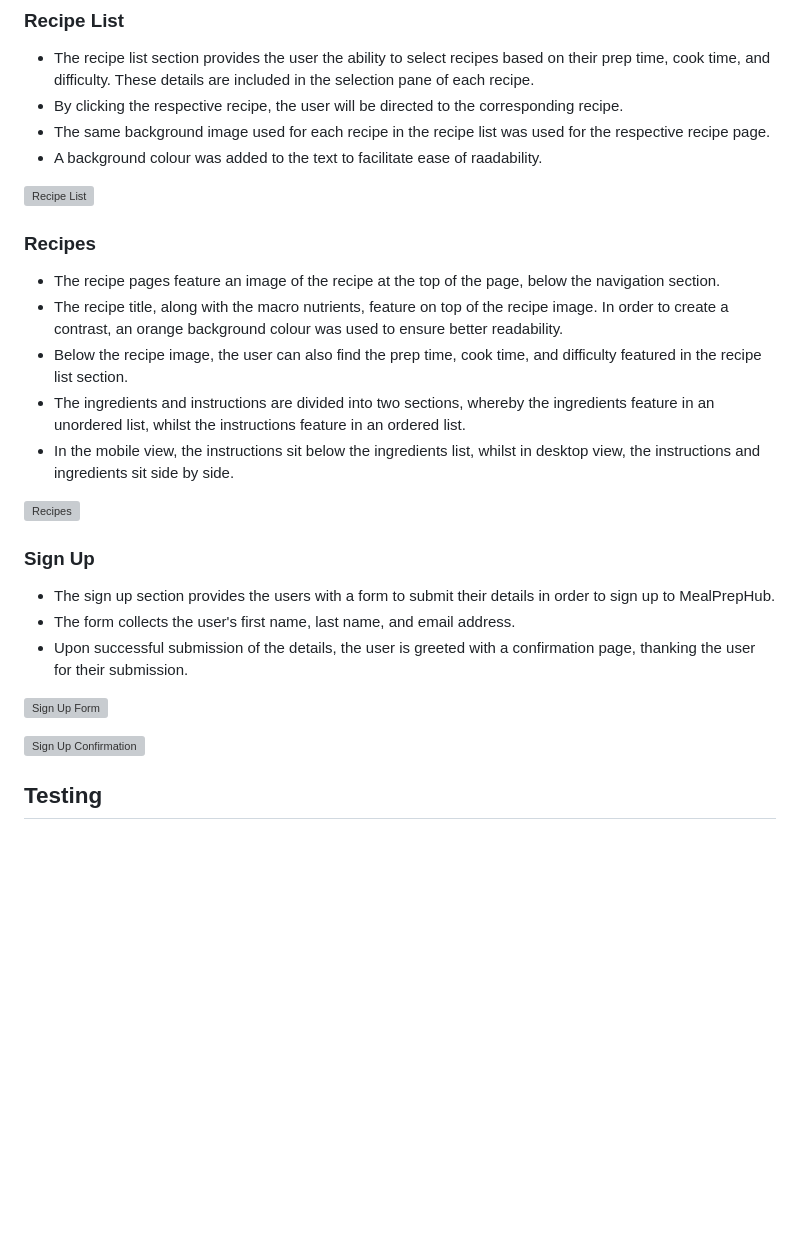
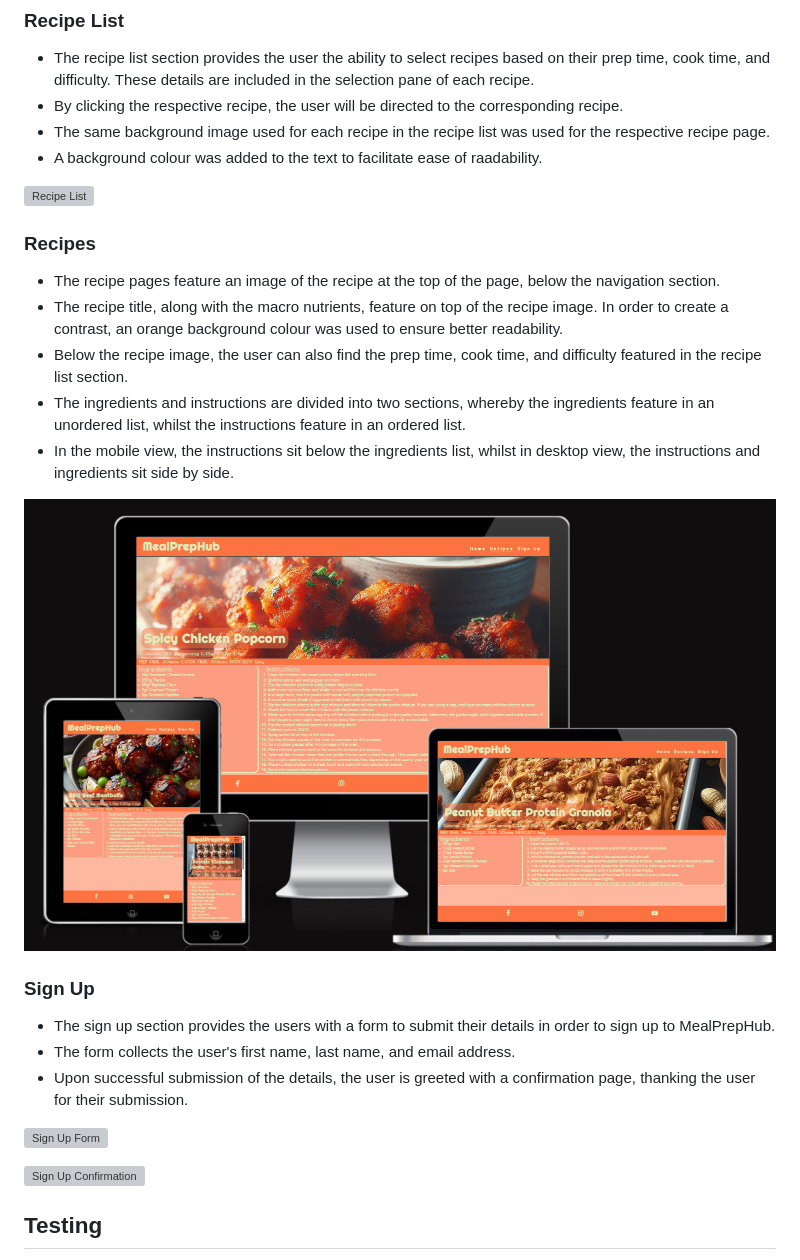
Before and after one commit to JoelChan13/MealPrepHub, a Markdown page: README.md, the part around the change printed below. Drawn GitHub-style; blank space fills up the shorter version; grey boxes are pictures that could not be loaded.

Commit message:
update readme file with images

```diff
--- a/README.md
+++ b/README.md
@@ -34,7 +34,7 @@ MealPrepHub is a meal prep website that provides users with healthy and deliciou
 - The ingredients and instructions are divided into two sections, whereby the ingredients feature in an unordered list, whilst the instructions feature in an ordered list.
 - In the mobile view, the instructions sit below the ingredients list, whilst in desktop view, the instructions and ingredients sit side by side.
 
-![Recipes](https://github.com/JoelChan13/mealprephub/blob/main/assets/images/recipes.png?raw=true)
+![Recipes](https://github.com/JoelChan13/mealprephub/blob/main/assets/images/recipe.png?raw=true)
 
 ### Sign Up
 - The sign up section provides the users with a form to submit their details in order to sign up to MealPrepHub.
```
Also changed, not shown: other parts of README.md (+3 -3 lines).
